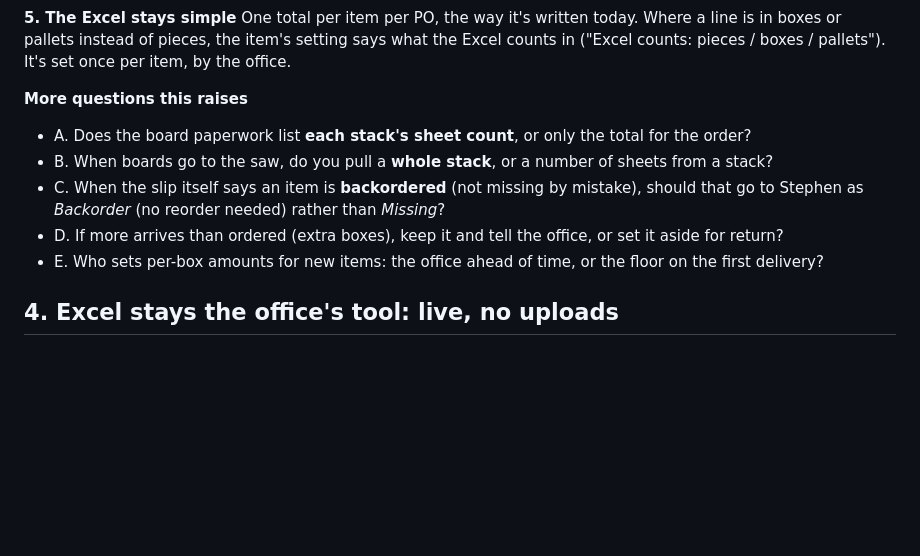
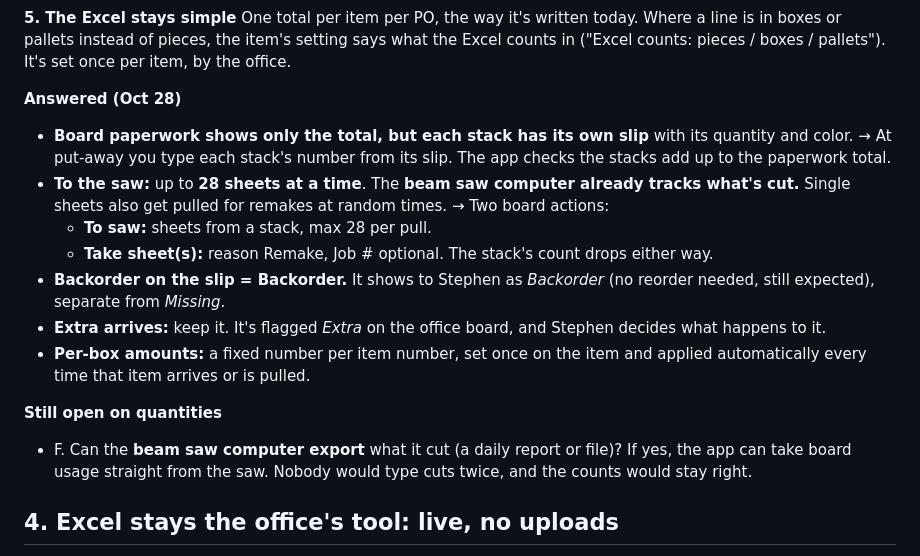
Before and after one commit to tonedonedidit/Rose, a Markdown page: force-inventory/DESIGN-BRIEF-v7.md, the part around the change. GitHub-like rendering; blank space fills up the shorter version.

Commit message:
v7 plan: stack slips, saw pulls (max 28), remakes, backorder, extras, per-box per item
Co-Authored-By: Claude Opus 5.5 <noreply@anthropic.com>
Claude-Session: https://claude.ai/code/session_01HFgmvQsoxYCdUcV76Beoz2

```diff
--- a/force-inventory/DESIGN-BRIEF-v7.md
+++ b/force-inventory/DESIGN-BRIEF-v7.md
@@ -63,12 +63,18 @@ You said item numbers vary between the boxes and the Excel. So at put-away you *
 **5. The Excel stays simple**
 One total per item per PO, the way it's written today. Where a line is in boxes or pallets instead of pieces, the item's setting says what the Excel counts in ("Excel counts: pieces / boxes / pallets"). It's set once per item, by the office.
 
-**More questions this raises**
-- A. Does the board paperwork list **each stack's sheet count**, or only the total for the order?
-- B. When boards go to the saw, do you pull a **whole stack**, or a number of sheets from a stack?
-- C. When the slip itself says an item is **backordered** (not missing by mistake), should that go to Stephen as *Backorder* (no reorder needed) rather than *Missing*?
-- D. If more arrives than ordered (extra boxes), keep it and tell the office, or set it aside for return?
-- E. Who sets per-box amounts for new items: the office ahead of time, or the floor on the first delivery?
+**Answered (Oct 28)**
+- **Board paperwork shows only the total, but each stack has its own slip** with its quantity and color. → At put-away you type each stack's number from its slip. The app checks the stacks add up to the paperwork total.
+- **To the saw:** up to **28 sheets at a time**. The **beam saw computer already tracks what's cut.** Single sheets also get pulled for remakes at random times. → Two board actions:
+  - **To saw:** sheets from a stack, max 28 per pull.
+  - **Take sheet(s):** reason Remake, Job # optional.
+  The stack's count drops either way.
+- **Backorder on the slip = Backorder.** It shows to Stephen as *Backorder* (no reorder needed, still expected), separate from *Missing*.
+- **Extra arrives:** keep it. It's flagged *Extra* on the office board, and Stephen decides what happens to it.
+- **Per-box amounts:** a fixed number per item number, set once on the item and applied automatically every time that item arrives or is pulled.
+
+**Still open on quantities**
+- F. Can the **beam saw computer export** what it cut (a daily report or file)? If yes, the app can take board usage straight from the saw. Nobody would type cuts twice, and the counts would stay right.
 
 ## 4. Excel stays the office's tool: live, no uploads
 This is the make-or-break piece. The app can follow the sheet live only if the sheet lives somewhere the app can read online:
```
